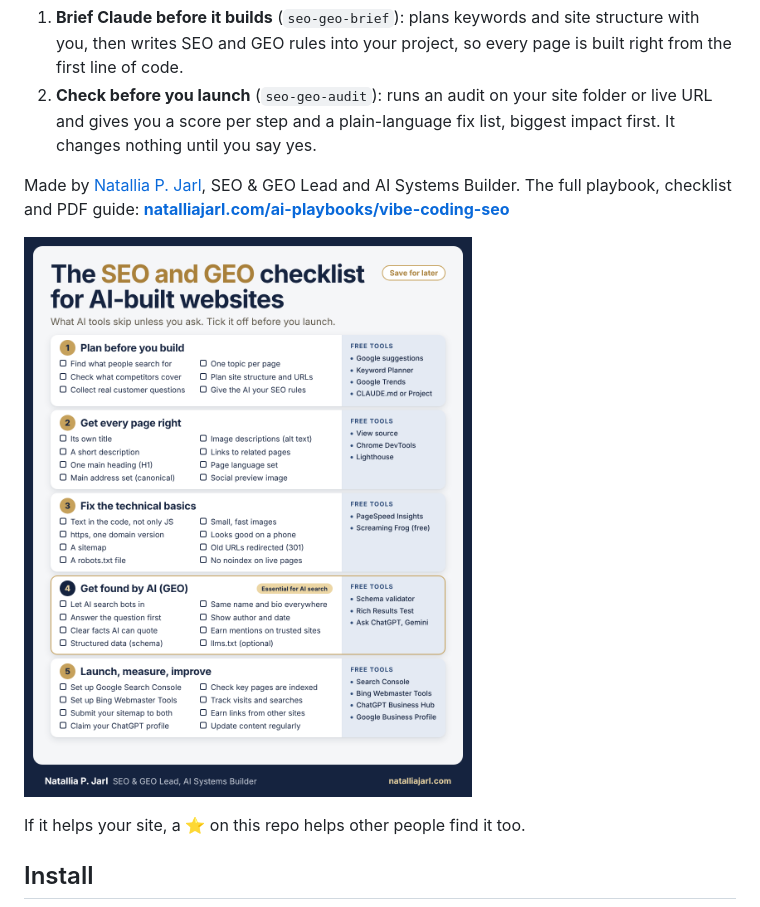
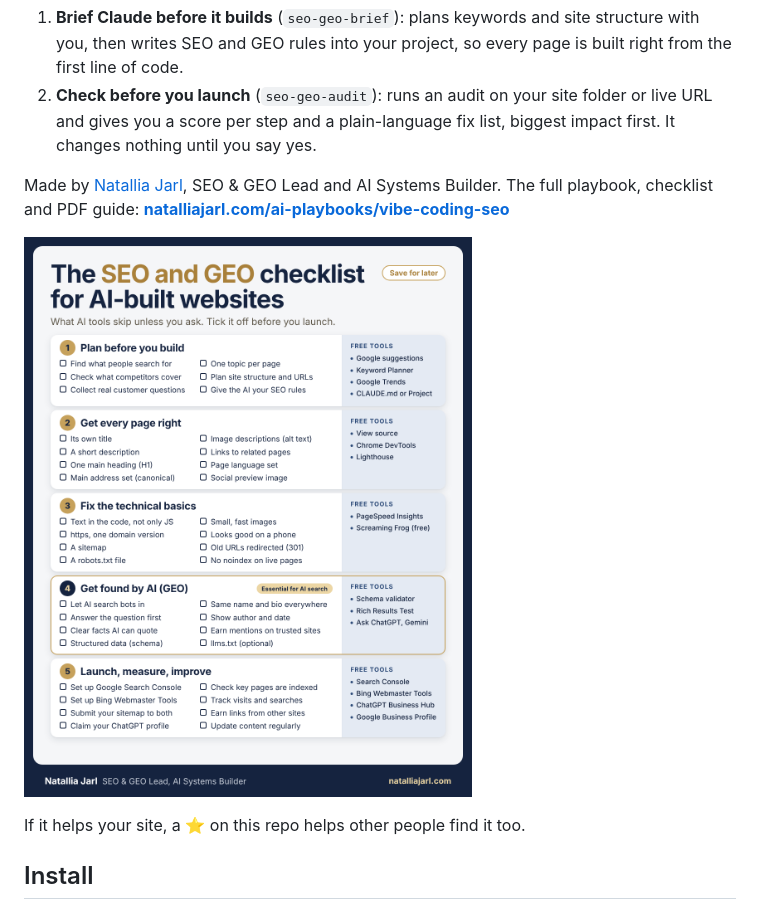
Before and after one commit to gitnat/vibe-coding-seo-geo-playbook, a Markdown page: README.md, the part around the change. GitHub-like rendering; pictures changed too: assets/seo-geo-checklist.png.

Commit message:
Author name: Natallia Jarl
Co-Authored-By: Claude Opus 5.5 <noreply@anthropic.com>
Claude-Session: https://claude.ai/code/session_01X4UkUFtH69thwM6cGiPts5

```diff
--- a/README.md
+++ b/README.md
@@ -7,7 +7,7 @@ AI can build a good-looking website in an afternoon. Whether anyone finds it dep
 1. **Brief Claude before it builds** (`seo-geo-brief`): plans keywords and site structure with you, then writes SEO and GEO rules into your project, so every page is built right from the first line of code.
 2. **Check before you launch** (`seo-geo-audit`): runs an audit on your site folder or live URL and gives you a score per step and a plain-language fix list, biggest impact first. It changes nothing until you say yes.
 
-Made by [Natallia P. Jarl](https://natalliajarl.com), SEO & GEO Lead and AI Systems Builder. The full playbook, checklist and PDF guide: **[natalliajarl.com/ai-playbooks/vibe-coding-seo](https://natalliajarl.com/ai-playbooks/vibe-coding-seo/)**
+Made by [Natallia Jarl](https://natalliajarl.com), SEO & GEO Lead and AI Systems Builder. The full playbook, checklist and PDF guide: **[natalliajarl.com/ai-playbooks/vibe-coding-seo](https://natalliajarl.com/ai-playbooks/vibe-coding-seo/)**
 
 ![The SEO and GEO checklist for AI-built websites](assets/seo-geo-checklist.png)
 
```
Also changed, not shown: 7 other files.
